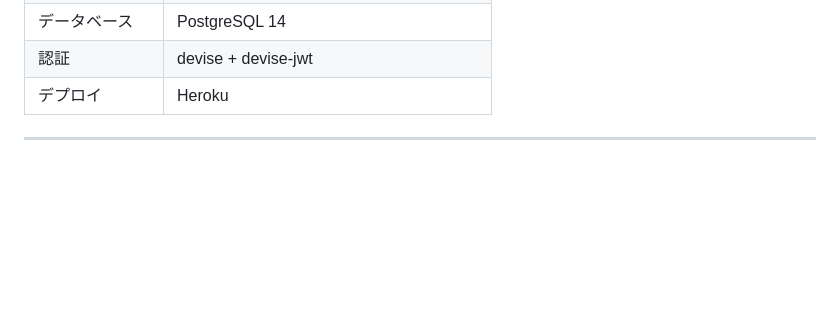
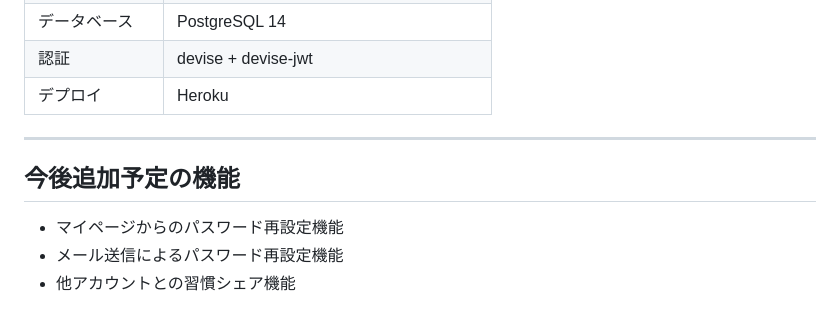
Before and after one commit to tomokidayo/new_habit_tracker, a Markdown page: README.md, the part around the change. GitHub-like rendering; blank space fills up the shorter version.

Commit message:
README 今後追加予定機能追加

```diff
--- a/README.md
+++ b/README.md
@@ -118,3 +118,8 @@ erDiagram
 | デプロイ | Heroku |
 
 ---
+
+## 今後追加予定の機能
+- マイページからのパスワード再設定機能
+- メール送信によるパスワード再設定機能
+- 他アカウントとの習慣シェア機能
```
